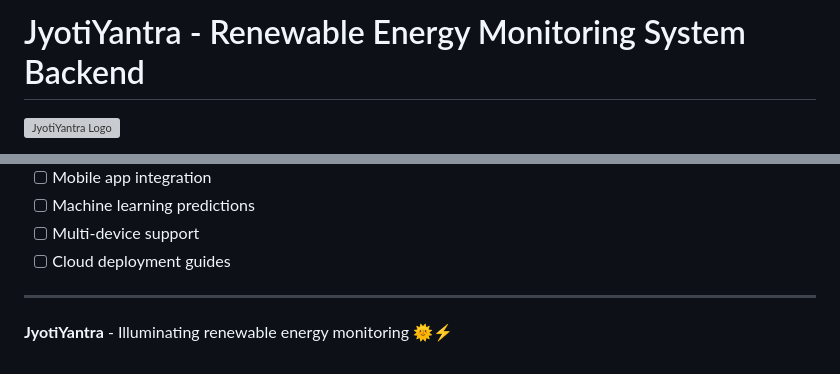
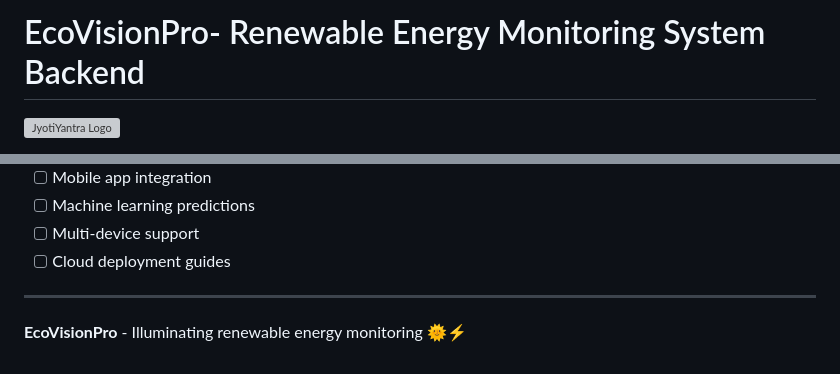
Before and after one commit to EcoVisionPro/EcoVisionPro_Web, a Markdown page: README.md, 2 parts joined by grey strips. Rendered like a GitHub page; grey boxes are pictures that could not be loaded.

```diff
--- a/README.md
+++ b/README.md
@@ -1,4 +1,4 @@
-# JyotiYantra - Renewable Energy Monitoring System Backend
+# EcoVisionPro- Renewable Energy Monitoring System Backend
 
 ![JyotiYantra Logo](https://via.placeholder.com/150x50/00d2ff/ffffff?text=JyotiYantra)
 
@@ -243,4 +243,4 @@ For issues and questions:
 
 ---
 
-**JyotiYantra** - Illuminating renewable energy monitoring 🌞⚡
+**EcoVisionPro** - Illuminating renewable energy monitoring 🌞⚡
```
